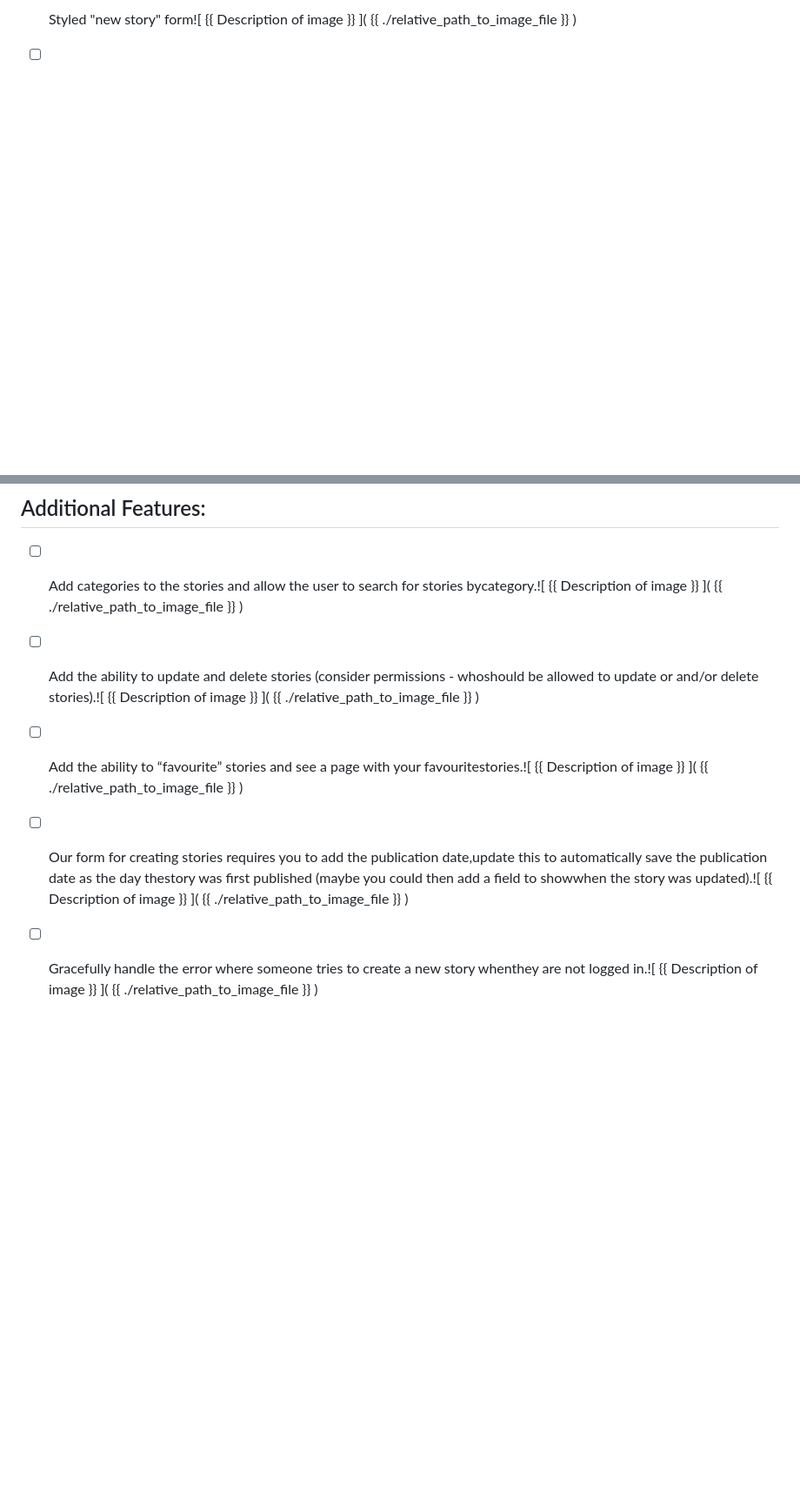
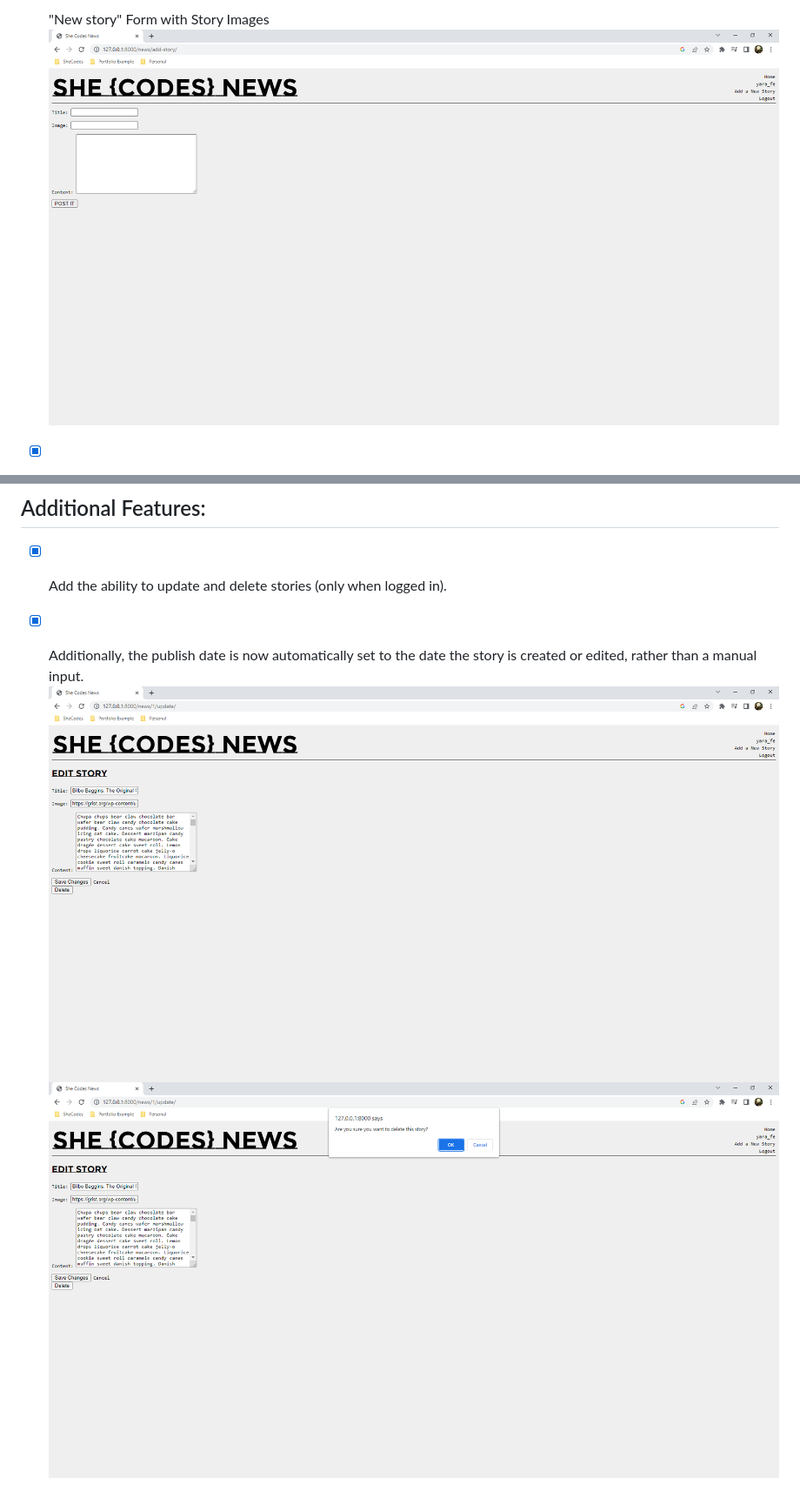
Before and after one commit to yara-fe/shecodes_django_news, a Markdown page: README.md, 2 parts joined by grey strips. Shown: that part at 87% size. Drawn GitHub-style; blank space fills up the shorter version.

```diff
--- a/README.md
+++ b/README.md
@@ -38,3 +36,3 @@ Step | Action | Command
 
-- [ ] Styled "new story" form![ {{ Description of image }} ]( {{ ./relative_path_to_image_file }} )
+- [x] "New story" Form with Story Images ![New Story](https://github.com/yara-fe/shecodes_django_news/blob/main/images/2023-07-23_23-57-35.png)
 
@@ -54,13 +53,7 @@ Step | Action | Command
 
 ## Additional Features:
 
-- [ ] Add categories to the stories and allow the user to search for stories bycategory.![ {{ Description of image }} ]( {{ ./relative_path_to_image_file }} )
-
-- [ ] Add the ability to update and delete stories (consider permissions - whoshould be allowed to update or and/or delete stories).![ {{ Description of image }} ]( {{ ./relative_path_to_image_file }} )
-
-- [ ] Add the ability to “favourite” stories and see a page with your favouritestories.![ {{ Description of image }} ]( {{ ./relative_path_to_image_file }} )
-
-- [ ] Our form for creating stories requires you to add the publication date,update this to automatically save the publication date as the day thestory was first published (maybe you could then add a field to showwhen the story was updated).![ {{ Description of image }} ]( {{ ./relative_path_to_image_file }} )
-
-
-- [ ] Gracefully handle the error where someone tries to create a new story whenthey are not logged in.![ {{ Description of image }} ]( {{ ./relative_path_to_image_file }} )
+- [x] Add the ability to update and delete stories (only when logged in).
+- [x] Additionally, the publish date is now automatically set to the date the story is created or edited, rather than a manual input.
+![ {{ Update and Delete Story }} ](https://github.com/yara-fe/shecodes_django_news/blob/main/images/2023-07-23_23-58-55.png)
+![ {{ Confirm delete }} ](https://github.com/yara-fe/shecodes_django_news/blob/main/images/2023-07-23_23-59-05.png)
```
Also changed, not shown: other parts of README.md (+9 -10 lines).
